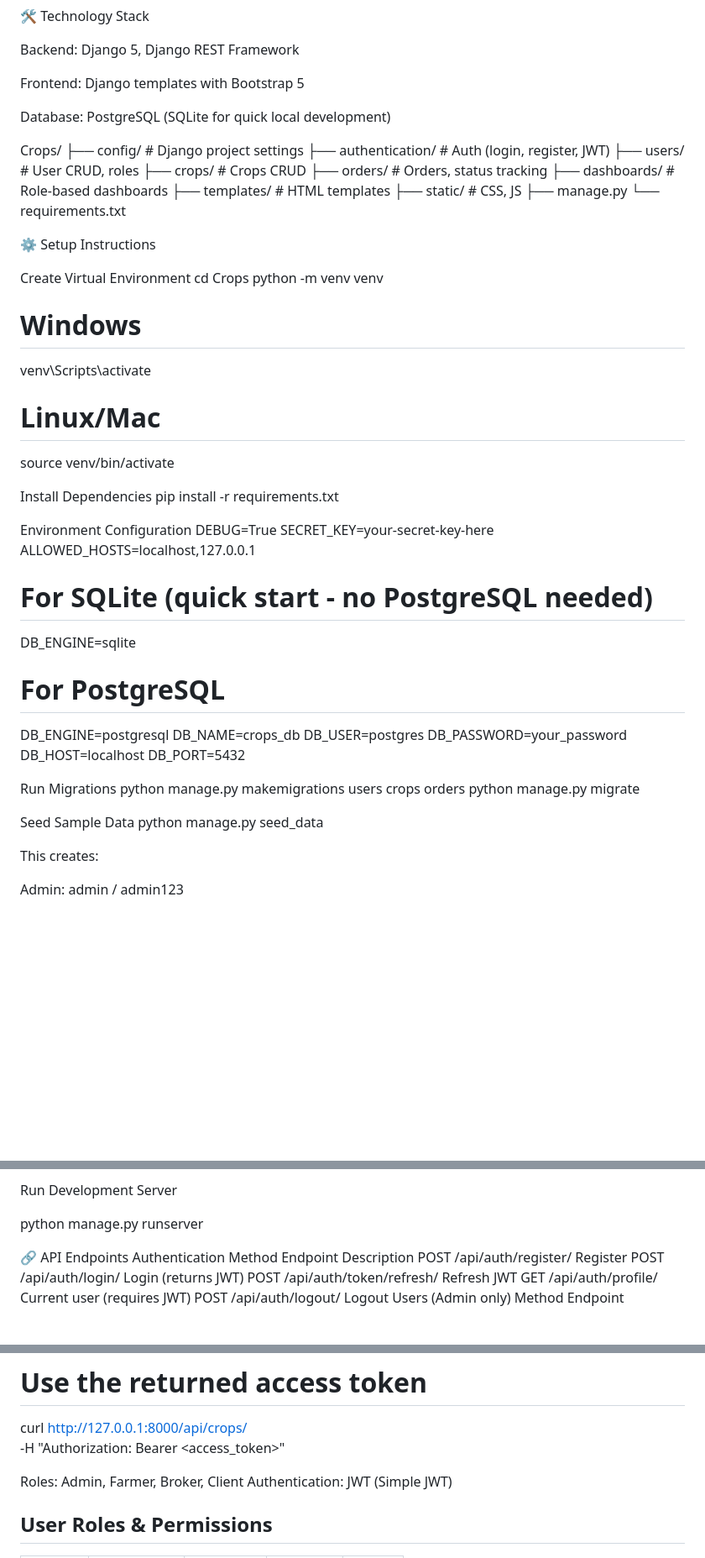
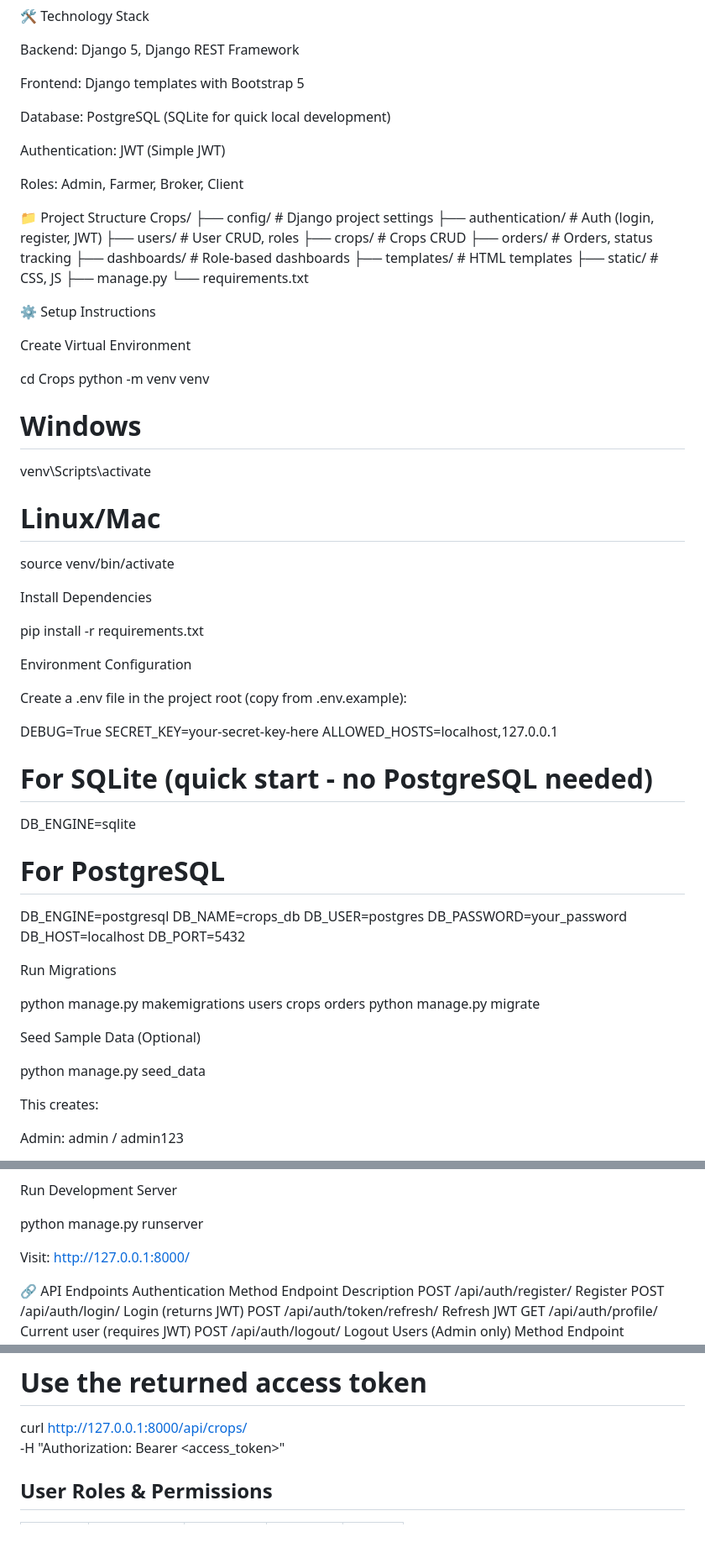
Before and after one commit to amnaijaz2/Agriculture-Crops-Management-System, a Markdown page: README.md, 3 parts joined by grey strips. Shown at 84% size. GitHub-like rendering; blank space fills up the shorter version.

Commit message:
Update README with authentication and roles information
Added authentication method and user roles to README.

```diff
--- a/README.md
+++ b/README.md
@@ -10,6 +10,11 @@ Frontend: Django templates with Bootstrap 5
 
 Database: PostgreSQL (SQLite for quick local development)
 
+Authentication: JWT (Simple JWT)
+
+Roles: Admin, Farmer, Broker, Client
+
+📁 Project Structure
 Crops/
 ├── config/             # Django project settings
 ├── authentication/     # Auth (login, register, JWT)
@@ -25,17 +30,26 @@ Crops/
 ⚙️ Setup Instructions
 
 Create Virtual Environment
+
 cd Crops
 python -m venv venv
+
 # Windows
 venv\Scripts\activate
+
 # Linux/Mac
 source venv/bin/activate
 
+
 Install Dependencies
+
 pip install -r requirements.txt
 
+
 Environment Configuration
+
+Create a .env file in the project root (copy from .env.example):
+
 DEBUG=True
 SECRET_KEY=your-secret-key-here
 ALLOWED_HOSTS=localhost,127.0.0.1
@@ -51,12 +65,17 @@ DB_PASSWORD=your_password
 DB_HOST=localhost
 DB_PORT=5432
 
+
 Run Migrations
+
 python manage.py makemigrations users crops orders
 python manage.py migrate
 
-Seed Sample Data
+
+Seed Sample Data (Optional)
+
 python manage.py seed_data
+
 
 This creates:
 
@@ -78,6 +97,9 @@ python manage.py createsuperuser
 Run Development Server
 
 python manage.py runserver
+
+
+Visit: http://127.0.0.1:8000/
 
 🔗 API Endpoints
 Authentication
@@ -117,9 +139,6 @@ curl -X POST http://127.0.0.1:8000/api/auth/login/ \
 # Use the returned access token
 curl http://127.0.0.1:8000/api/crops/ \
 -H "Authorization: Bearer <access_token>"
-
-Roles: Admin, Farmer, Broker, Client
-Authentication: JWT (Simple JWT)
 ## User Roles & Permissions
 
 | Role   | Dashboard | Crops  | Orders | Users |
```
